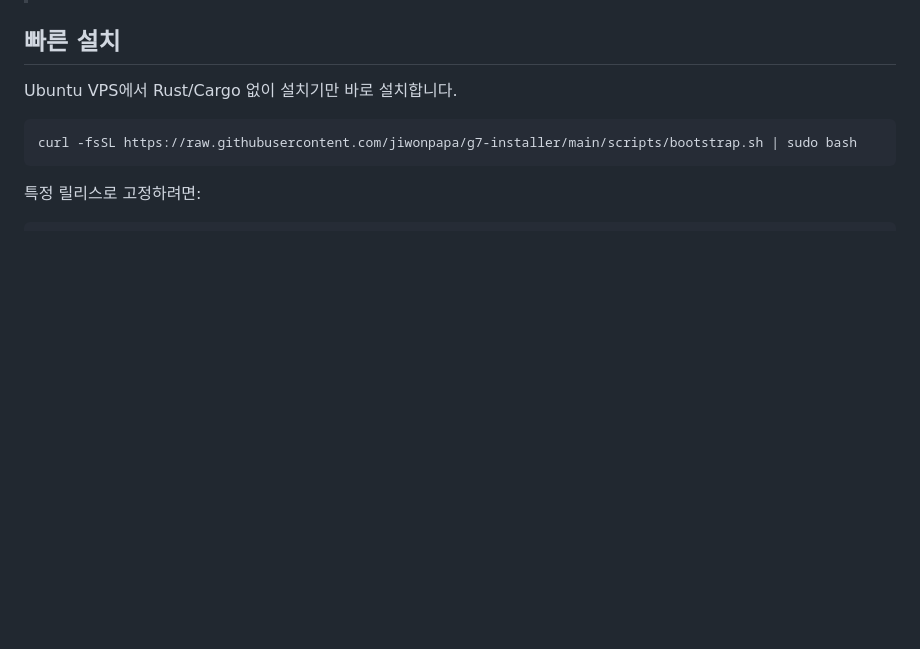
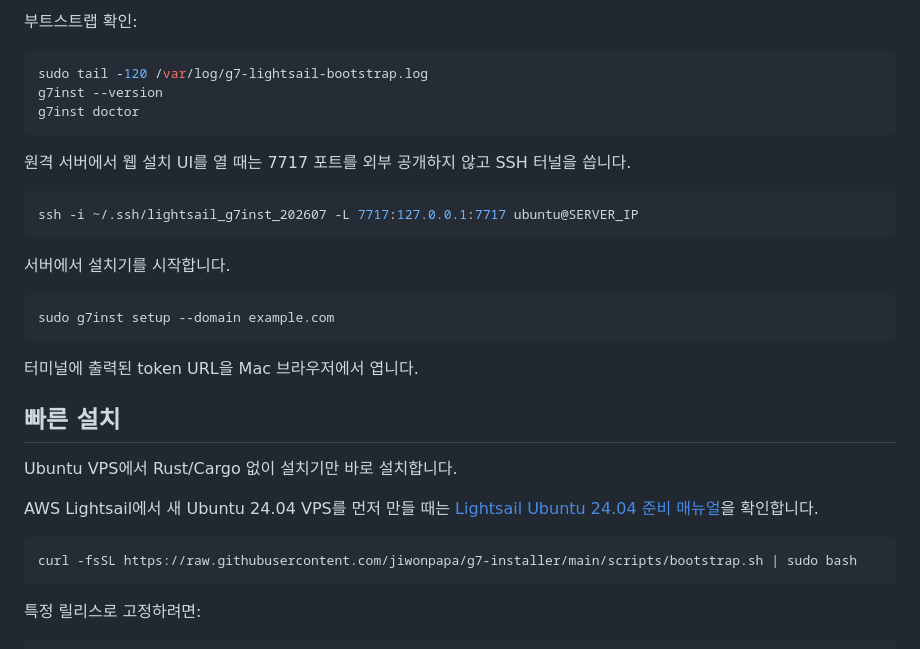
Before and after one commit to jiwonpapa/g7-installer, a Markdown page: README.md, the part around one of its changes. Rendered like a GitHub page; blank space fills up the shorter version.

Commit message:
docs: add lightsail deployment guide

````diff
--- a/README.md
+++ b/README.md
@@ -10,6 +90,30 @@ G7 Installer는 새 Ubuntu VPS에 그누보드7 설치 환경을 준비하기
+부트스트랩 확인:
+
+```bash
+sudo tail -120 /var/log/g7-lightsail-bootstrap.log
+g7inst --version
+g7inst doctor
+```
+
+원격 서버에서 웹 설치 UI를 열 때는 7717 포트를 외부 공개하지 않고 SSH 터널을 씁니다.
+
+```bash
+ssh -i ~/.ssh/lightsail_g7inst_202607 -L 7717:127.0.0.1:7717 ubuntu@SERVER_IP
+```
+
+서버에서 설치기를 시작합니다.
+
+```bash
+sudo g7inst setup --domain example.com
+```
+
+터미널에 출력된 token URL을 Mac 브라우저에서 엽니다.
+
 ## 빠른 설치
 
 Ubuntu VPS에서 Rust/Cargo 없이 설치기만 바로 설치합니다.
+
+AWS Lightsail에서 새 Ubuntu 24.04 VPS를 먼저 만들 때는 [Lightsail Ubuntu 24.04 준비 매뉴얼](docs/lightsail-ubuntu24-setup-guide.md)을 확인합니다.
 
 ```bash
 curl -fsSL https://raw.githubusercontent.com/jiwonpapa/g7-installer/main/scripts/bootstrap.sh | sudo bash
````
Also changed, not shown: other parts of README.md (+80 -0 lines), docs/lightsail-ubuntu24-setup-guide.md (added, +252 -0 lines).
